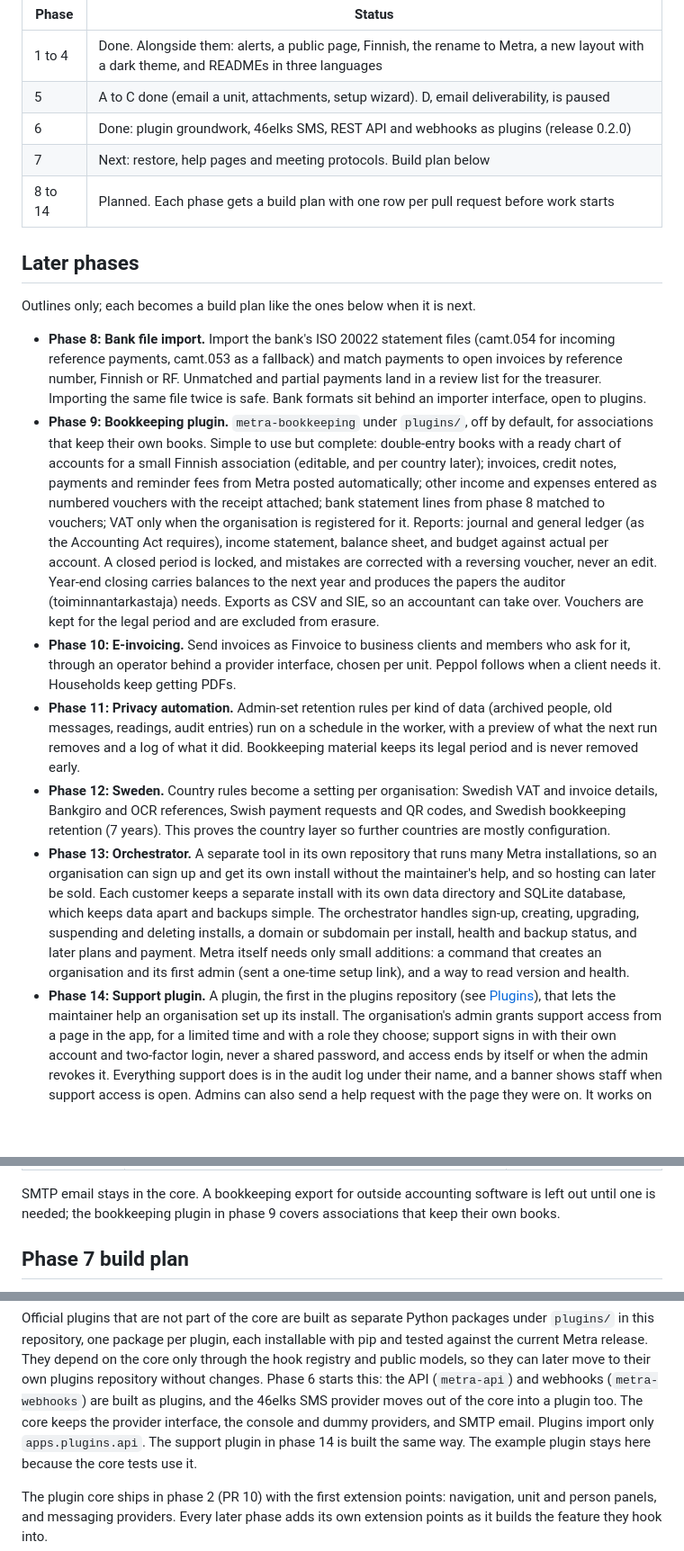
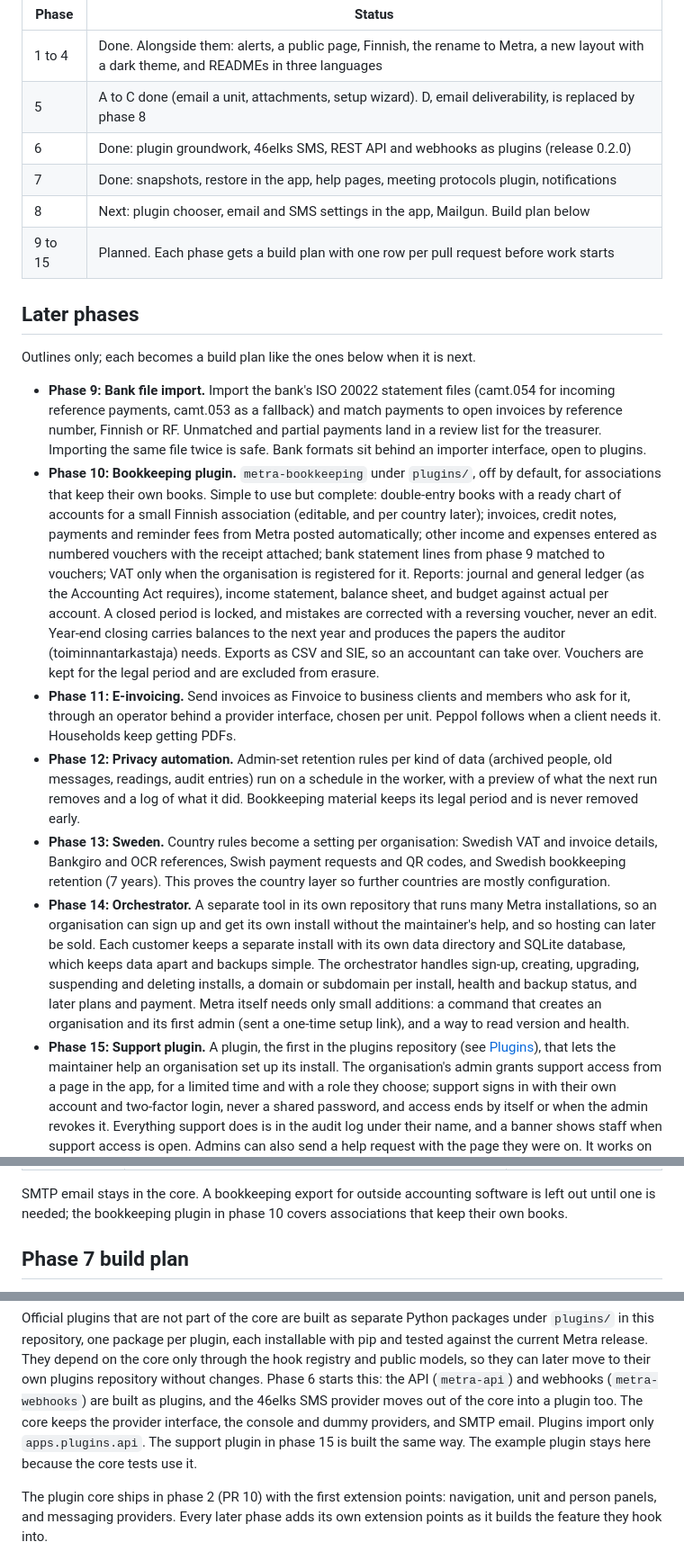
Before and after one commit to savv3/Metra, a Markdown page: docs/architecture.md, 3 parts joined by grey strips. Shown at 90% size. Rendered like a GitHub page; blank space fills up the shorter version.

```diff
--- a/docs/architecture.md
+++ b/docs/architecture.md
@@ -178,29 +179,30 @@ permissions; phase 6 opens it to outside systems.
 | Phase | Status |
 | --- | --- |
 | 1 to 4 | Done. Alongside them: alerts, a public page, Finnish, the rename to Metra, a new layout with a dark theme, and READMEs in three languages |
-| 5 | A to C done (email a unit, attachments, setup wizard). D, email deliverability, is paused |
+| 5 | A to C done (email a unit, attachments, setup wizard). D, email deliverability, is replaced by phase 8 |
 | 6 | Done: plugin groundwork, 46elks SMS, REST API and webhooks as plugins (release 0.2.0) |
-| 7 | Next: restore, help pages and meeting protocols. Build plan below |
-| 8 to 14 | Planned. Each phase gets a build plan with one row per pull request before work starts |
+| 7 | Done: snapshots, restore in the app, help pages, meeting protocols plugin, notifications |
+| 8 | Next: plugin chooser, email and SMS settings in the app, Mailgun. Build plan below |
+| 9 to 15 | Planned. Each phase gets a build plan with one row per pull request before work starts |
 
 ## Later phases
 
 Outlines only; each becomes a build plan like the ones below when it is
 next.
 
-- **Phase 8: Bank file import.** Import the bank's ISO 20022 statement
+- **Phase 9: Bank file import.** Import the bank's ISO 20022 statement
   files (camt.054 for incoming reference payments, camt.053 as a fallback)
   and match payments to open invoices by reference number, Finnish or RF.
   Unmatched and partial payments land in a review list for the treasurer.
   Importing the same file twice is safe. Bank formats sit behind an
   importer interface, open to plugins.
-- **Phase 9: Bookkeeping plugin.** `metra-bookkeeping` under `plugins/`,
+- **Phase 10: Bookkeeping plugin.** `metra-bookkeeping` under `plugins/`,
   off by default, for associations that keep their own books. Simple to
   use but complete: double-entry books with a ready chart of accounts for
   a small Finnish association (editable, and per country later); invoices,
   credit notes, payments and reminder fees from Metra posted
   automatically; other income and expenses entered as numbered vouchers
-  with the receipt attached; bank statement lines from phase 8 matched to
+  with the receipt attached; bank statement lines from phase 9 matched to
   vouchers; VAT only when the organisation is registered for it. Reports:
   journal and general ledger (as the Accounting Act requires), income
   statement, balance sheet, and budget against actual per account. A
@@ -209,21 +211,21 @@ next.
   year and produces the papers the auditor (toiminnantarkastaja) needs.
   Exports as CSV and SIE, so an accountant can take over. Vouchers are
   kept for the legal period and are excluded from erasure.
-- **Phase 10: E-invoicing.** Send invoices as Finvoice to business clients
+- **Phase 11: E-invoicing.** Send invoices as Finvoice to business clients
   and members who ask for it, through an operator behind a provider
   interface, chosen per unit. Peppol follows when a client needs it.
   Households keep getting PDFs.
-- **Phase 11: Privacy automation.** Admin-set retention rules per kind of
+- **Phase 12: Privacy automation.** Admin-set retention rules per kind of
   data (archived people, old messages, readings, audit entries) run on a
   schedule in the worker, with a preview of what the next run removes and
   a log of what it did. Bookkeeping material keeps its legal period and is
   never removed early.
-- **Phase 12: Sweden.** Country rules become a setting per organisation:
+- **Phase 13: Sweden.** Country rules become a setting per organisation:
   Swedish VAT and invoice details, Bankgiro and OCR references, Swish
   payment requests and QR codes, and Swedish bookkeeping retention (7
   years). This proves the country layer so further countries are mostly
   configuration.
-- **Phase 13: Orchestrator.** A separate tool in its own repository that
+- **Phase 14: Orchestrator.** A separate tool in its own repository that
   runs many Metra installations, so an organisation can sign up and get
   its own install without the maintainer's help, and so hosting can later
   be sold. Each customer keeps a separate install with its own data
@@ -233,7 +235,7 @@ next.
   status, and later plans and payment. Metra itself needs only small
   additions: a command that creates an organisation and its first admin
   (sent a one-time setup link), and a way to read version and health.
-- **Phase 14: Support plugin.** A plugin, the first in the plugins
+- **Phase 15: Support plugin.** A plugin, the first in the plugins
   repository (see [Plugins](#plugins)), that lets
   the maintainer help an organisation set up its install. The
   organisation's admin grants support access from a page in the app, for
@@ -415,7 +417,7 @@ audit log. It ships as four pull requests.
 
 SMTP email stays in the core. A bookkeeping export for outside accounting
 software is left out until one is needed; the bookkeeping plugin in
-phase 9 covers associations that keep their own books.
+phase 10 covers associations that keep their own books.
 
 ## Phase 7 build plan
 
@@ -477,7 +496,7 @@ without changes. Phase 6 starts this: the API (`metra-api`) and webhooks
 (`metra-webhooks`) are built as plugins, and the 46elks SMS provider moves out of the core
 into a plugin too. The core keeps the provider interface, the console
 and dummy providers, and SMTP email.
-Plugins import only `apps.plugins.api`. The support plugin in phase 14 is
+Plugins import only `apps.plugins.api`. The support plugin in phase 15 is
 built the same way. The example plugin stays here because the core
 tests use it.
 
```
Also changed, not shown: other parts of docs/architecture.md (+28 -10 lines).
